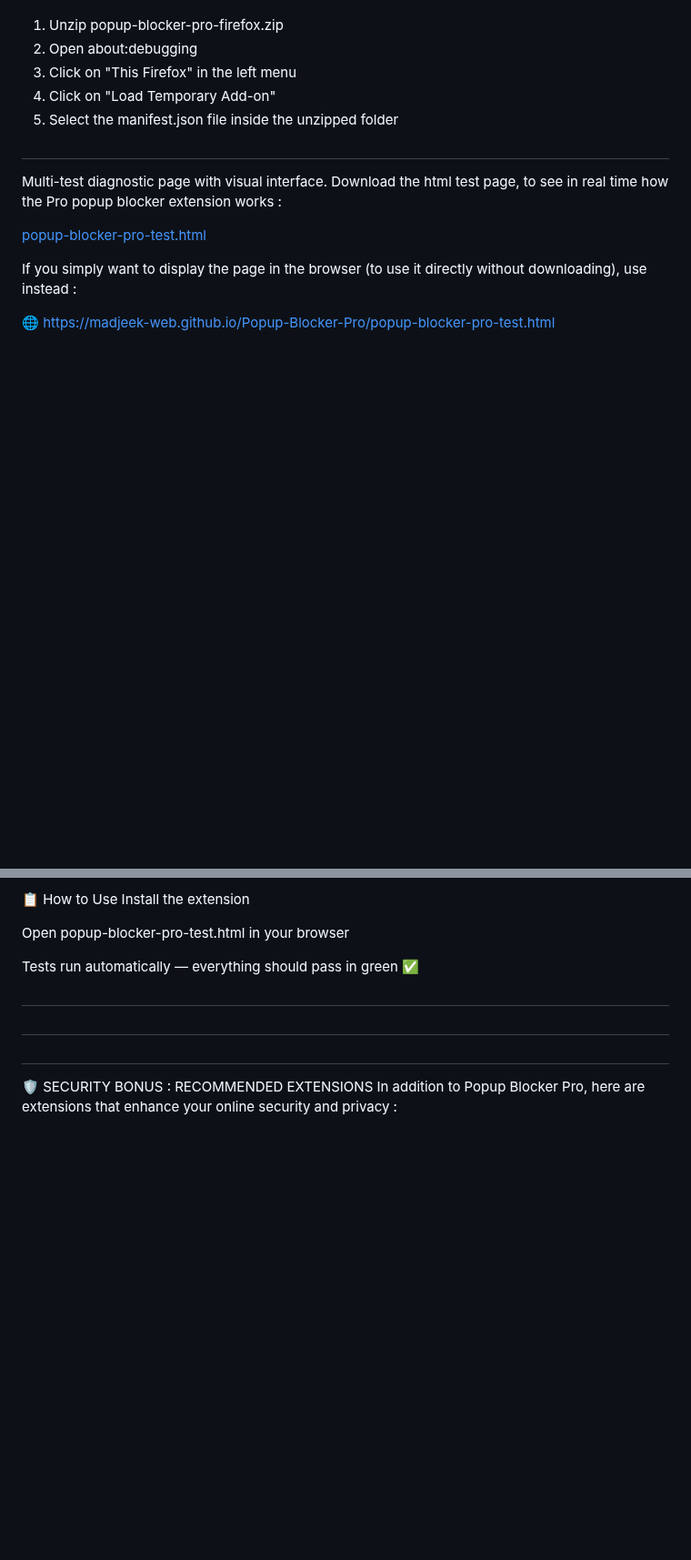
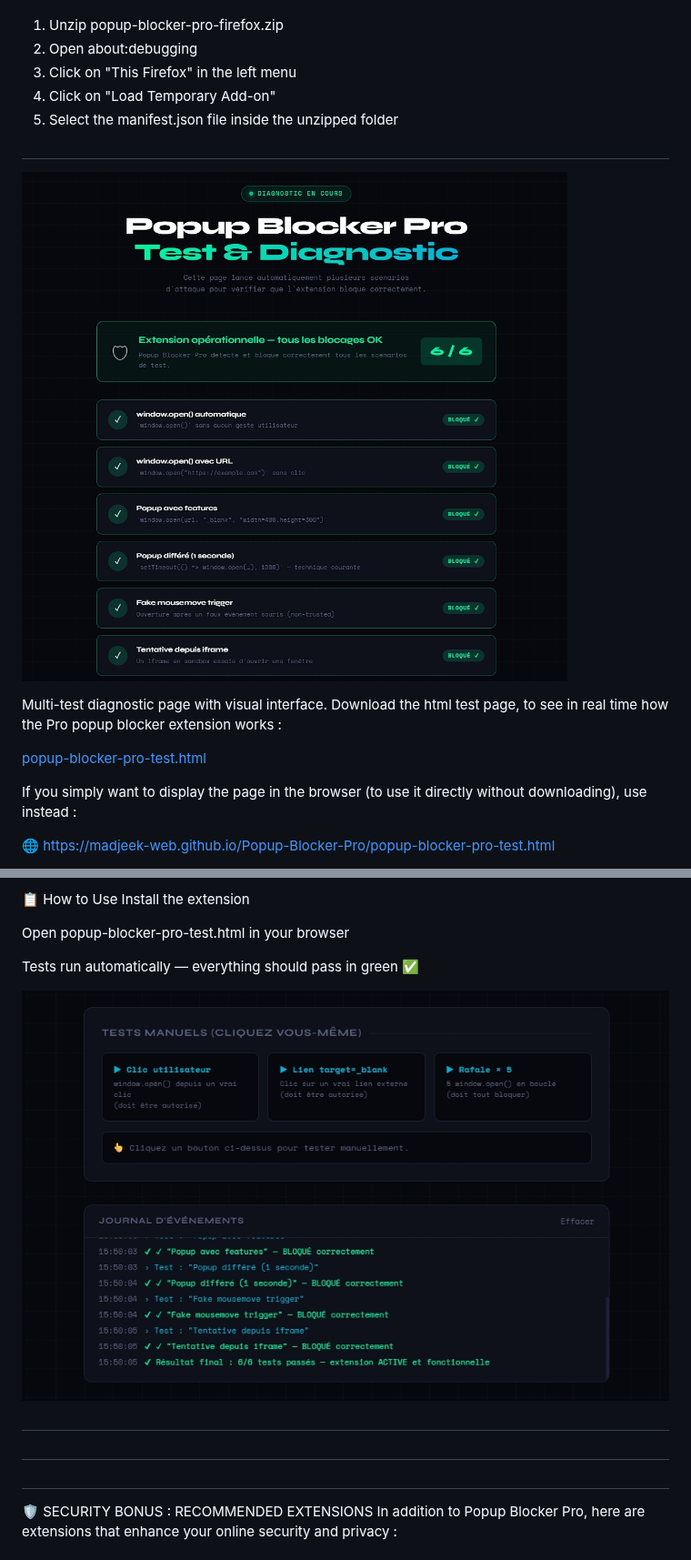
Before and after one commit to madjeek-web/Popup-Blocker-Pro, a Markdown page: README.md, 2 parts joined by grey strips. Shown at 91% size. Drawn GitHub-style; blank space fills up the shorter version.

```diff
--- a/README.md
+++ b/README.md
@@ -510,6 +510,8 @@ Complete popup blocking extension for Chrome, Firefox, Edge, Brave, and Opera.
 
 ##
 
+![popup-blocker-Pro-test-1.jpg](https://github.com/madjeek-web/Popup-Blocker-Pro/raw/main/popup-blocker-Pro-test-1.jpg)
+
 Multi-test diagnostic page with visual interface.
 Download the html test page, to see in real time how the Pro popup blocker extension works :
 
@@ -554,7 +556,7 @@ Open popup-blocker-pro-test.html in your browser
 
 Tests run automatically — everything should pass in green ✅
 
-
+![popup-blocker-Pro-test-2.jpg](https://github.com/madjeek-web/Popup-Blocker-Pro/raw/main/popup-blocker-Pro-test-2.jpg)
 
 ##
 
```
